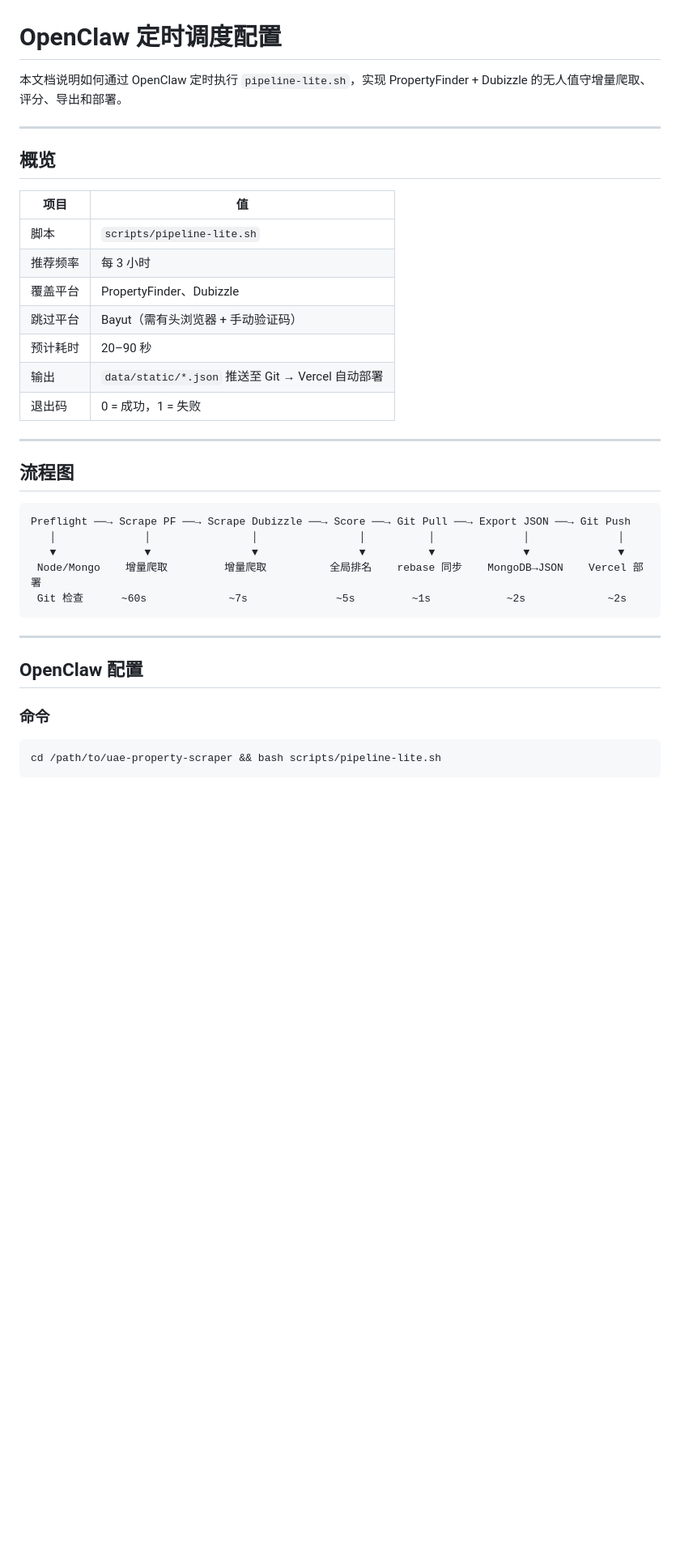
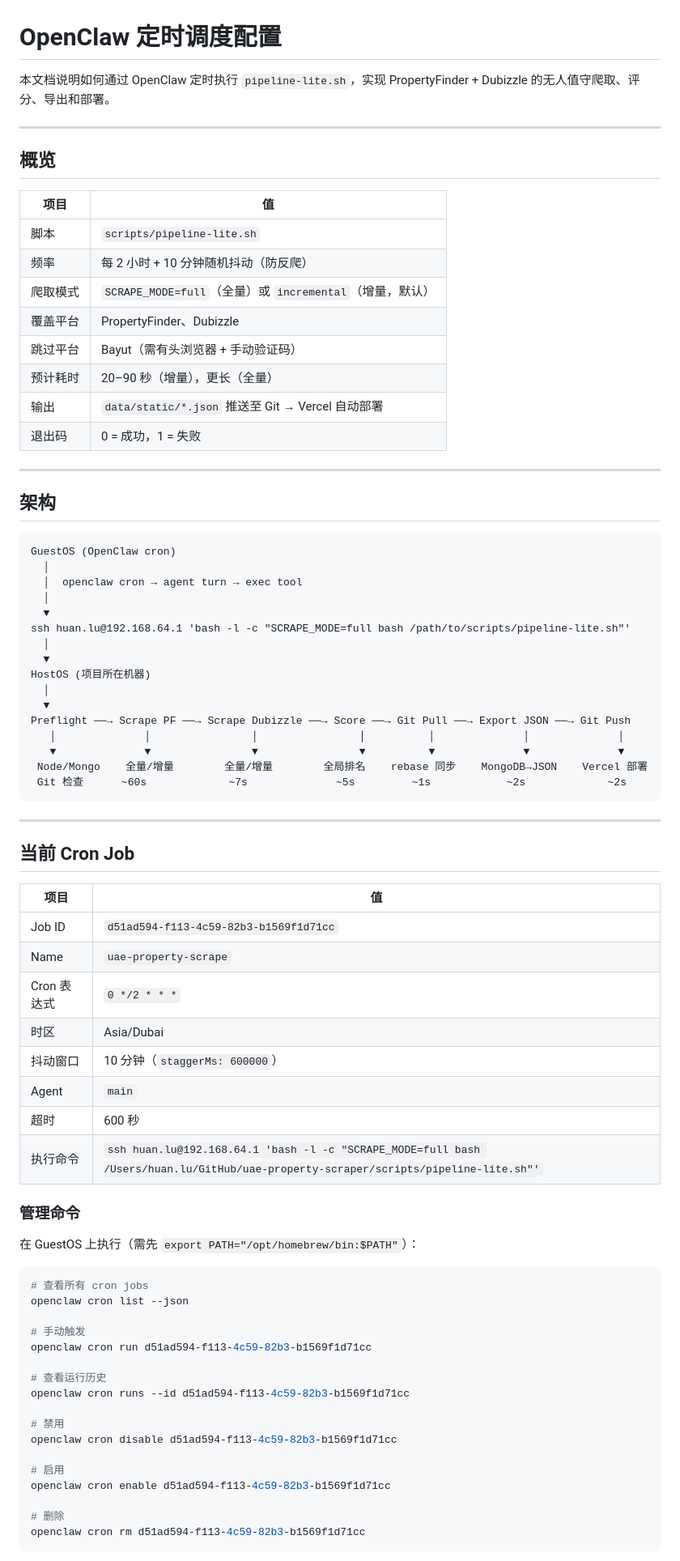
Before and after one commit to hl-unsw/uae-property-scraper, a Markdown page: docs/OPENCLAW_SETUP.md, the part around one of its changes. Shown at 81% size. Rendered like a GitHub page; blank space fills up the shorter version.

````diff
--- a/docs/OPENCLAW_SETUP.md
+++ b/docs/OPENCLAW_SETUP.md
@@ -1,6 +1,6 @@
 # OpenClaw 定时调度配置
 
-本文档说明如何通过 OpenClaw 定时执行 `pipeline-lite.sh`，实现 PropertyFinder + Dubizzle 的无人值守增量爬取、评分、导出和部署。
+本文档说明如何通过 OpenClaw 定时执行 `pipeline-lite.sh`，实现 PropertyFinder + Dubizzle 的无人值守爬取、评分、导出和部署。
 
 ---
 
@@ -9,32 +9,73 @@
 | 项目 | 值 |
 |------|-----|
 | 脚本 | `scripts/pipeline-lite.sh` |
-| 推荐频率 | 每 3 小时 |
+| 频率 | 每 2 小时 + 10 分钟随机抖动（防反爬） |
+| 爬取模式 | `SCRAPE_MODE=full`（全量）或 `incremental`（增量，默认） |
 | 覆盖平台 | PropertyFinder、Dubizzle |
 | 跳过平台 | Bayut（需有头浏览器 + 手动验证码） |
-| 预计耗时 | 20–90 秒 |
+| 预计耗时 | 20–90 秒（增量），更长（全量） |
 | 输出 | `data/static/*.json` 推送至 Git → Vercel 自动部署 |
 | 退出码 | 0 = 成功，1 = 失败 |
 
 ---
 
-## 流程图
+## 架构
 
 ```
+GuestOS (OpenClaw cron)
+  │
+  │  openclaw cron → agent turn → exec tool
+  │
+  ▼
+ssh huan.lu@192.168.64.1 'bash -l -c "SCRAPE_MODE=full bash /path/to/scripts/pipeline-lite.sh"'
+  │
+  ▼
+HostOS (项目所在机器)
+  │
+  ▼
 Preflight ──→ Scrape PF ──→ Scrape Dubizzle ──→ Score ──→ Git Pull ──→ Export JSON ──→ Git Push
    │              │                │                │          │              │              │
    ▼              ▼                ▼                ▼          ▼              ▼              ▼
- Node/Mongo    增量爬取         增量爬取          全局排名    rebase 同步    MongoDB→JSON    Vercel 部署
+ Node/Mongo    全量/增量        全量/增量        全局排名    rebase 同步    MongoDB→JSON    Vercel 部署
  Git 检查      ~60s             ~7s              ~5s         ~1s            ~2s             ~2s
 ```
 
 ---
 
-## OpenClaw 配置
+## 当前 Cron Job
 
-### 命令
+| 项目 | 值 |
+|------|-----|
+| Job ID | `d51ad594-f113-4c59-82b3-b1569f1d71cc` |
+| Name | `uae-property-scrape` |
+| Cron 表达式 | `0 */2 * * *` |
+| 时区 | Asia/Dubai |
+| 抖动窗口 | 10 分钟（`staggerMs: 600000`） |
+| Agent | `main` |
+| 超时 | 600 秒 |
+| 执行命令 | `ssh huan.lu@192.168.64.1 'bash -l -c "SCRAPE_MODE=full bash /Users/huan.lu/GitHub/uae-property-scraper/scripts/pipeline-lite.sh"'` |
+
+### 管理命令
+
+在 GuestOS 上执行（需先 `export PATH="/opt/homebrew/bin:$PATH"`）：
 
 ```bash
-cd /path/to/uae-property-scraper && bash scripts/pipeline-lite.sh
+# 查看所有 cron jobs
+openclaw cron list --json
+
+# 手动触发
+openclaw cron run d51ad594-f113-4c59-82b3-b1569f1d71cc
+
+# 查看运行历史
+openclaw cron runs --id d51ad594-f113-4c59-82b3-b1569f1d71cc
+
+# 禁用
+openclaw cron disable d51ad594-f113-4c59-82b3-b1569f1d71cc
+
+# 启用
+openclaw cron enable d51ad594-f113-4c59-82b3-b1569f1d71cc
+
+# 删除
+openclaw cron rm d51ad594-f113-4c59-82b3-b1569f1d71cc
 ```
 
````
Also changed, not shown: other parts of docs/OPENCLAW_SETUP.md (+54 -34 lines).
